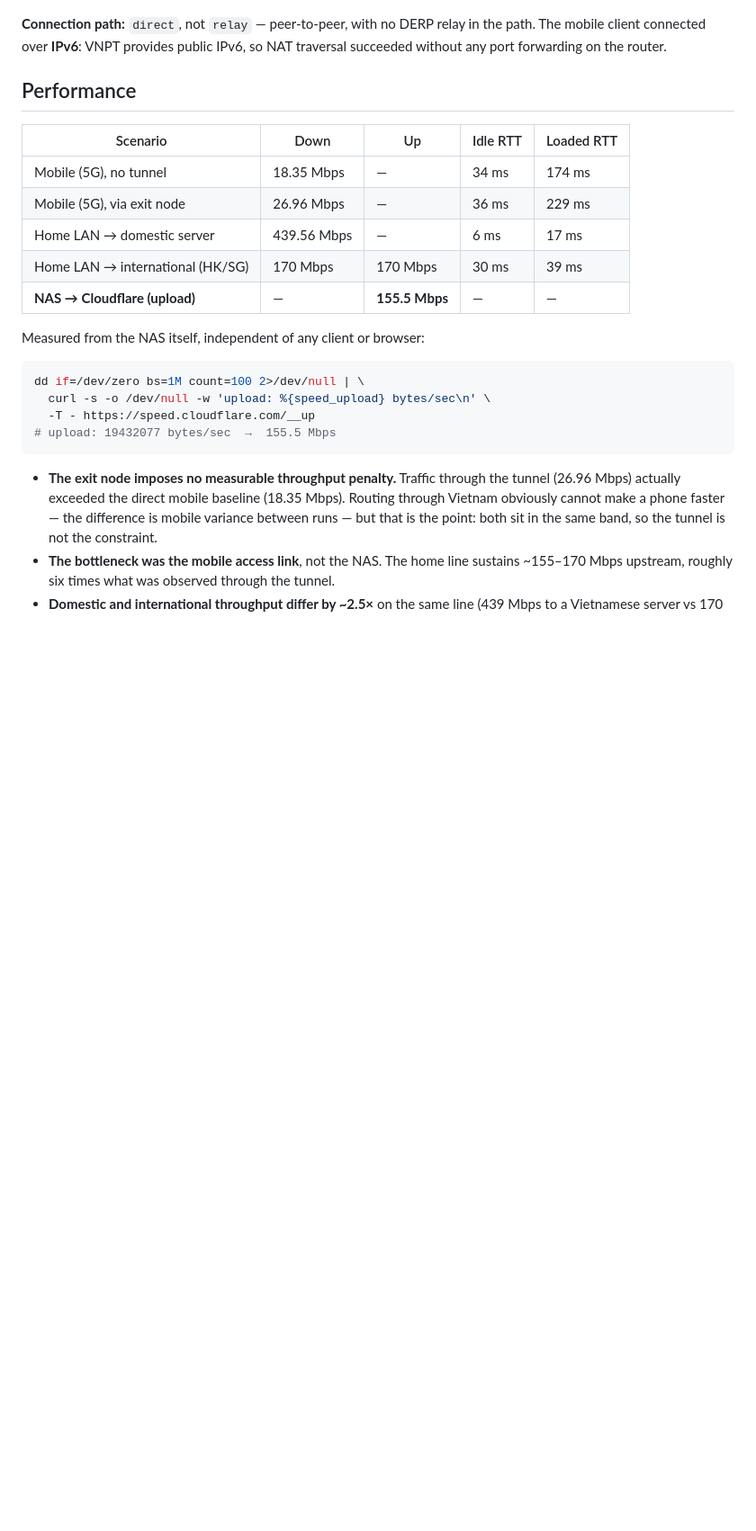
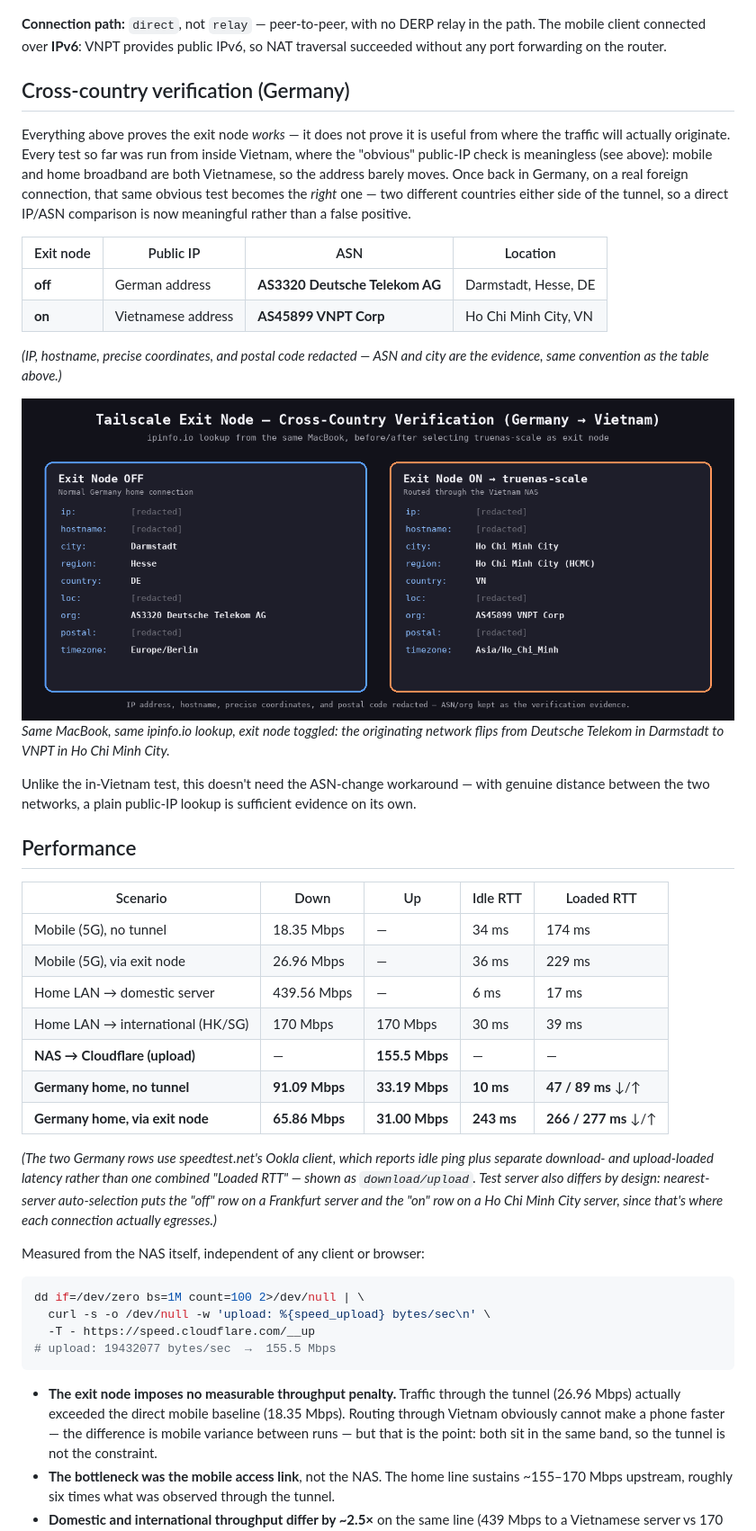
Before and after one commit to SShindow/self-hosted-homelab, a Markdown page: docs/tailscale-exit-node.md, the part around one of its changes. Shown at 90% size. Rendered like a GitHub page; pictures changed too: docs/img/exit-node-germany-comparison.png (added); blank space fills up the shorter version.

```diff
--- a/docs/tailscale-exit-node.md
+++ b/docs/tailscale-exit-node.md
@@ -118,6 +118,22 @@ iphone-13-pro   active; direct [2401:d800:…]:41641, tx 78447936 rx 5026320
 
 **Connection path:** `direct`, not `relay` — peer-to-peer, with no DERP relay in the path. The mobile client connected over **IPv6**: VNPT provides public IPv6, so NAT traversal succeeded without any port forwarding on the router.
 
+## Cross-country verification (Germany)
+
+Everything above proves the exit node *works* — it does not prove it is useful from where the traffic will actually originate. Every test so far was run from inside Vietnam, where the "obvious" public-IP check is meaningless (see above): mobile and home broadband are both Vietnamese, so the address barely moves. Once back in Germany, on a real foreign connection, that same obvious test becomes the *right* one — two different countries either side of the tunnel, so a direct IP/ASN comparison is now meaningful rather than a false positive.
+
+| Exit node | Public IP | ASN | Location |
+|---|---|---|---|
+| **off** | German address | **AS3320 Deutsche Telekom AG** | Darmstadt, Hesse, DE |
+| **on** | Vietnamese address | **AS45899 VNPT Corp** | Ho Chi Minh City, VN |
+
+*(IP, hostname, precise coordinates, and postal code redacted — ASN and city are the evidence, same convention as the table above.)*
+
+![IP/ASN comparison from Germany, exit node off vs on](img/exit-node-germany-comparison.png)
+*Same MacBook, same ipinfo.io lookup, exit node toggled: the originating network flips from Deutsche Telekom in Darmstadt to VNPT in Ho Chi Minh City.*
+
+Unlike the in-Vietnam test, this doesn't need the ASN-change workaround — with genuine distance between the two networks, a plain public-IP lookup is sufficient evidence on its own.
+
 ## Performance
 
 | Scenario | Down | Up | Idle RTT | Loaded RTT |
@@ -127,6 +143,10 @@ iphone-13-pro   active; direct [2401:d800:…]:41641, tx 78447936 rx 5026320
 | Home LAN → domestic server | 439.56 Mbps | — | 6 ms | 17 ms |
 | Home LAN → international (HK/SG) | 170 Mbps | 170 Mbps | 30 ms | 39 ms |
 | **NAS → Cloudflare (upload)** | — | **155.5 Mbps** | — | — |
+| **Germany home, no tunnel** | **91.09 Mbps** | **33.19 Mbps** | **10 ms** | **47 / 89 ms** ↓/↑ |
+| **Germany home, via exit node** | **65.86 Mbps** | **31.00 Mbps** | **243 ms** | **266 / 277 ms** ↓/↑ |
+
+*(The two Germany rows use speedtest.net's Ookla client, which reports idle ping plus separate download- and upload-loaded latency rather than one combined "Loaded RTT" — shown as `download/upload`. Test server also differs by design: nearest-server auto-selection puts the "off" row on a Frankfurt server and the "on" row on a Ho Chi Minh City server, since that's where each connection actually egresses.)*
 
 Measured from the NAS itself, independent of any client or browser:
 
```
Also changed, not shown: other parts of docs/tailscale-exit-node.md (+2 -1 lines), CHANGELOG.md (+2 -0 lines), README.md (+2 -2 lines).
